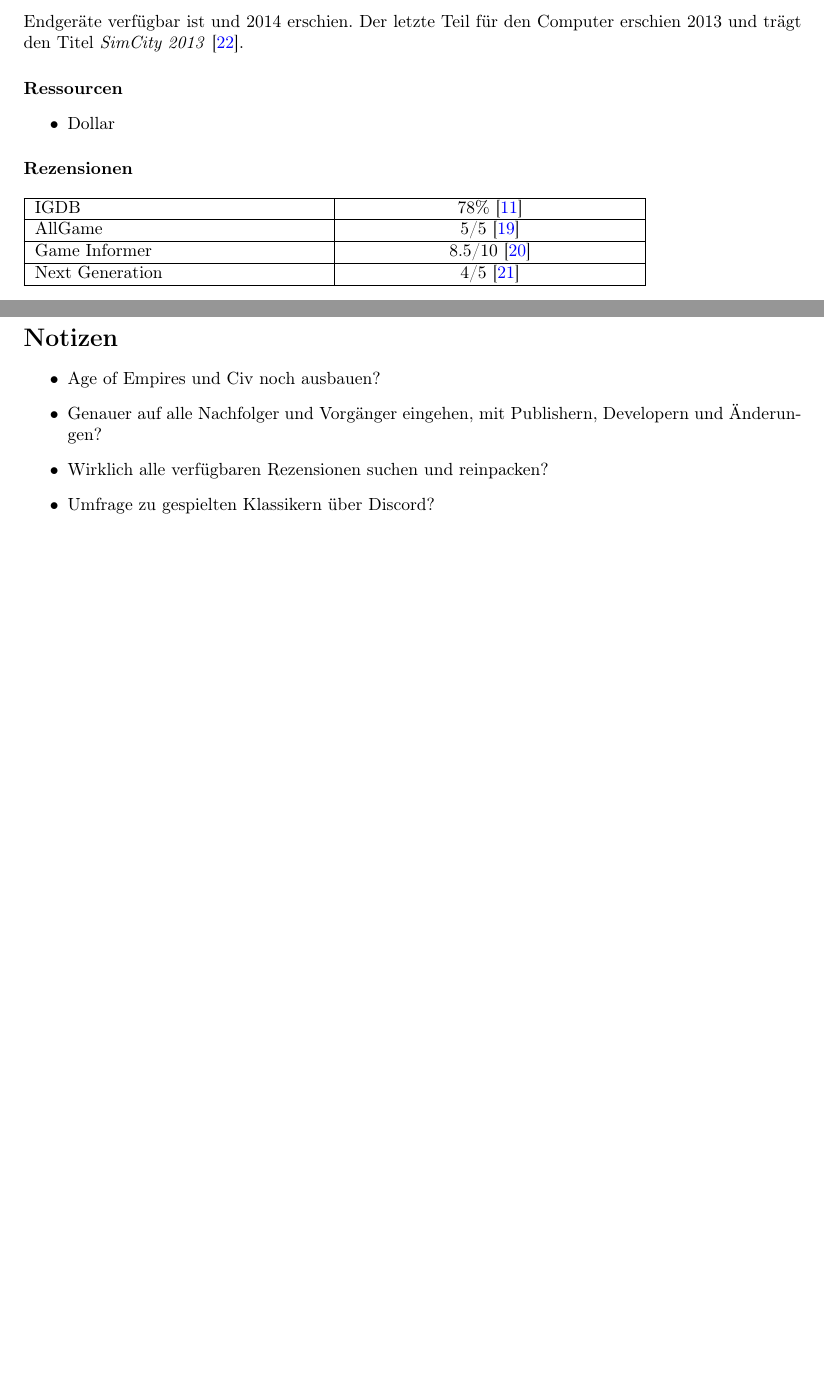
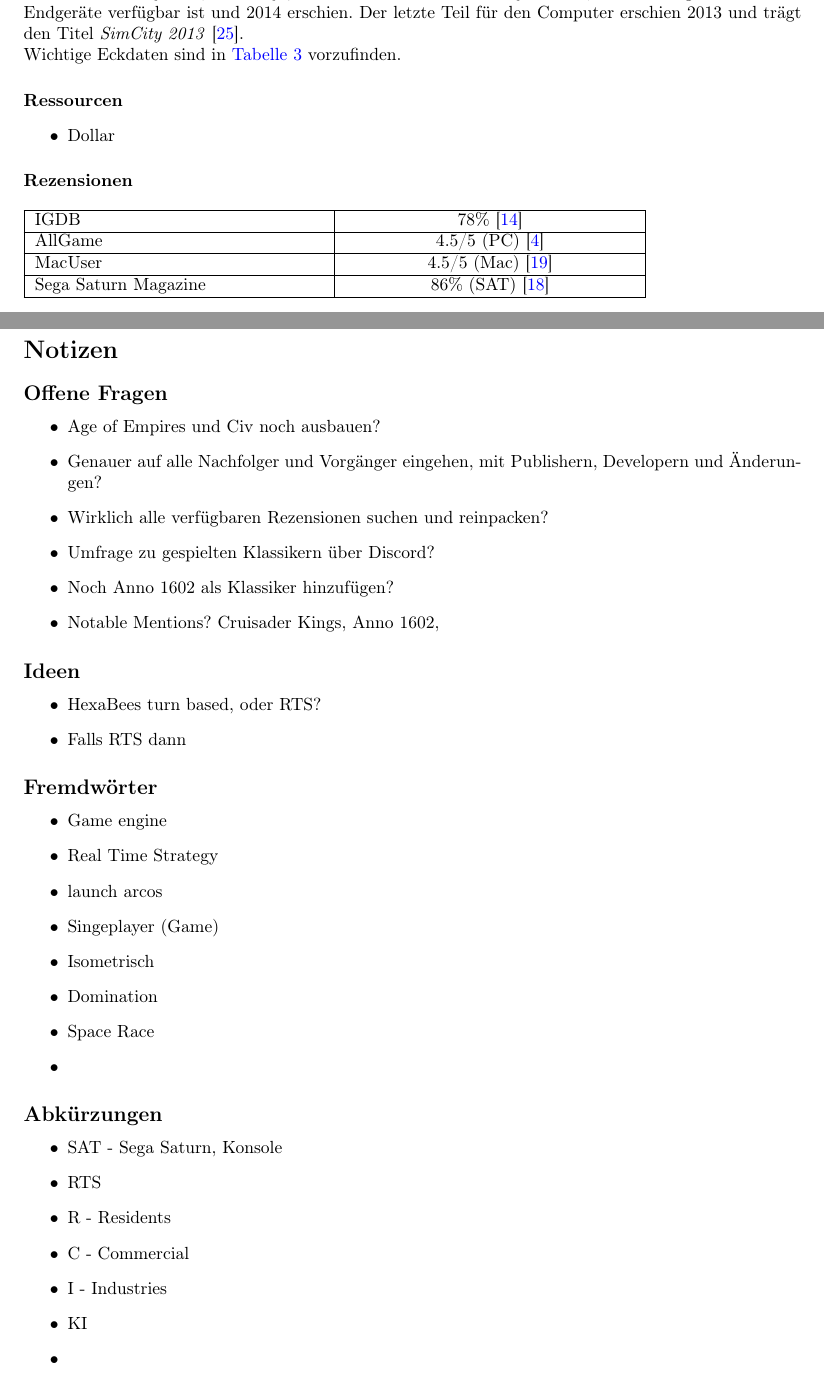
Before and after one commit to ProgFroz/thesis, a LaTeX document (main.tex, which reads 2.beispiele/2.1.klassiker/2.1.3.simcity.tex, notes.tex): two parts of pages 8 and 11 of 11, joined at a grey line, cut so that both start at the same text, the shorter picture padded with empty space. Compiled offline with pdfLaTeX.

Commit message:
Polished Sim City, added notes

```diff
--- a/2.beispiele/2.1.klassiker/2.1.3.simcity.tex
+++ b/2.beispiele/2.1.klassiker/2.1.3.simcity.tex
@@ -11,6 +11,6 @@
 Auch wenn das Spiel ein reines \textit{Singleplayer} Game ist, also lediglich ein menschlicher Spieler gleichzeitig spielen kann, spielt man dennoch gegen max. vier weitere Computerspieler, auch genannt \textit{KIs} (Künstliche Intelligenzen). Die maximal vier weiteren angrenzenden Karten der jeweils zu Anfang ausgewählten Karte werden von \textit{KIs} besiedelt und ebenfalls bebaut. Diese Nachbarstädte können mittels gegebener Transportmöglichkeiten, zum Beispiel Flugzeug oder Zug, Gewinn bringen, da die Bewohner der Nachbarstädte in beispielsweise den Kaufhäusern Geld ausgeben \cite*[]{simcity:manual}. \\
 Eine weitere Eigenheit des Spiels sind die sogenannten \textit{Katastrophen} beziehungsweise \textit{Desaster}. Diese können vom Spieler komplett ausgeschaltet werden, falls gewollt. Die meisten Desaster können zufällig und natürlich passieren, darunter Feuer, Aufstände oder Fluten. Alle Desaster können ebenfalls vom Spieler selbst initiiert werden, um die Grenzen der eigenen Stadt auf die Probe zu stellen. Manche Katastrophen sind verkettet, so können Aufstände zu Feuer führen, oder Erdbeben zur Explosion von Kernkraftwerken führen, welche wiederum zu Feuern und Aufständen führen kann \cite*[]{simcity:manual}.\\
-Das Spiel hatte einen Vorgänger \textit{Sim City}, welcher bereits 1989 erschien, und erhielt neun Nachfolger, darunter \textit{Sim City 3000, Sim City 4} und den neusten Teil \textit{SimCity: BuildIt}, welcher lediglich für mobile Endgeräte verfügbar ist und 2014 erschien. Der letzte Teil für den Computer erschien 2013 und trägt den Titel \textit{SimCity 2013} \cite*[]{simcity:timeline}.
+Das Spiel hatte einen Vorgänger \textit{Sim City}, welcher bereits 1989 erschien, und erhielt neun Nachfolger, darunter \textit{Sim City 3000, Sim City 4} und den neusten Teil \textit{SimCity: BuildIt}, welcher lediglich für mobile Endgeräte verfügbar ist und 2014 erschien. Der letzte Teil für den Computer erschien 2013 und trägt den Titel \textit{SimCity 2013} \cite*[]{simcity:timeline}. \\ Wichtige Eckdaten sind in \autoref{table:simcity} vorzufinden.
 
 \paragraph*{Ressourcen}
 \begin{itemize}
@@ -22,13 +22,13 @@
     | >{\centering\arraybackslash}X
     | >{\raggedleft\arraybackslash}X | }
     \hline
-    IGDB & 78\% \cite*[]{civigdb}\\
+    IGDB & 78\% \cite*[]{simcity:igdb}\\
     \hline
-    AllGame & 5/5 \cite*[]{civ:review:allgame}\\
+    AllGame & 4.5/5 (PC) \cite*[]{simcity:review:allgame}\\
     \hline
-    Game Informer & 8.5/10 \cite*[]{civ:review:gameinformer}\\
+    MacUser & 4.5/5 (Mac) \cite*[]{simcity:review:macuser}\\
     \hline
-    Next Generation & 4/5 \cite*[]{civ:review:nextgeneration}\\
+    Sega Saturn Magazine & 86\% (SAT) \cite*[]{simcity:review:segasaturn}\\
     \hline
 \end{tabularx}
 
--- a/notes.tex
+++ b/notes.tex
@@ -1,7 +1,39 @@
 \section*{Notizen}
+\subsection*{Offene Fragen}
 \begin{itemize}
     \item Age of Empires und Civ noch ausbauen?
     \item Genauer auf alle Nachfolger und Vorgänger eingehen, mit Publishern, Developern und Änderungen?
     \item Wirklich alle verfügbaren Rezensionen suchen und reinpacken?
     \item Umfrage zu gespielten Klassikern über Discord?
+    \item Noch Anno 1602 als Klassiker hinzufügen?
+    \item Notable Mentions? Cruisader Kings, Anno 1602,
 \end{itemize}
+
+\subsection*{Ideen}
+\begin{itemize}
+    \item HexaBees turn based, oder RTS?
+    \item Falls RTS dann
+\end{itemize}
+
+\subsection*{Fremdwörter}
+\begin{itemize}
+    \item Game engine
+    \item Real Time Strategy
+    \item launch arcos
+    \item Singeplayer (Game)
+    \item Isometrisch
+    \item Domination
+    \item Space Race
+    \item
+\end{itemize}
+
+\subsection*{Abkürzungen}
+\begin{itemize}
+    \item SAT - Sega Saturn, Konsole
+    \item RTS
+    \item R - Residents
+    \item C - Commercial
+    \item I - Industries
+    \item KI
+    \item
+\end{itemize}
```
Also changed, not shown: 0.bib/bib.bib (+16 -1 lines), 2.beispiele/2.1.klassiker/2.1.0.klassiker.tex (+1 -1 lines), 2.beispiele/2.1.klassiker/2.1.3.simcity.tex (8 more changed lines), 2 other files.
